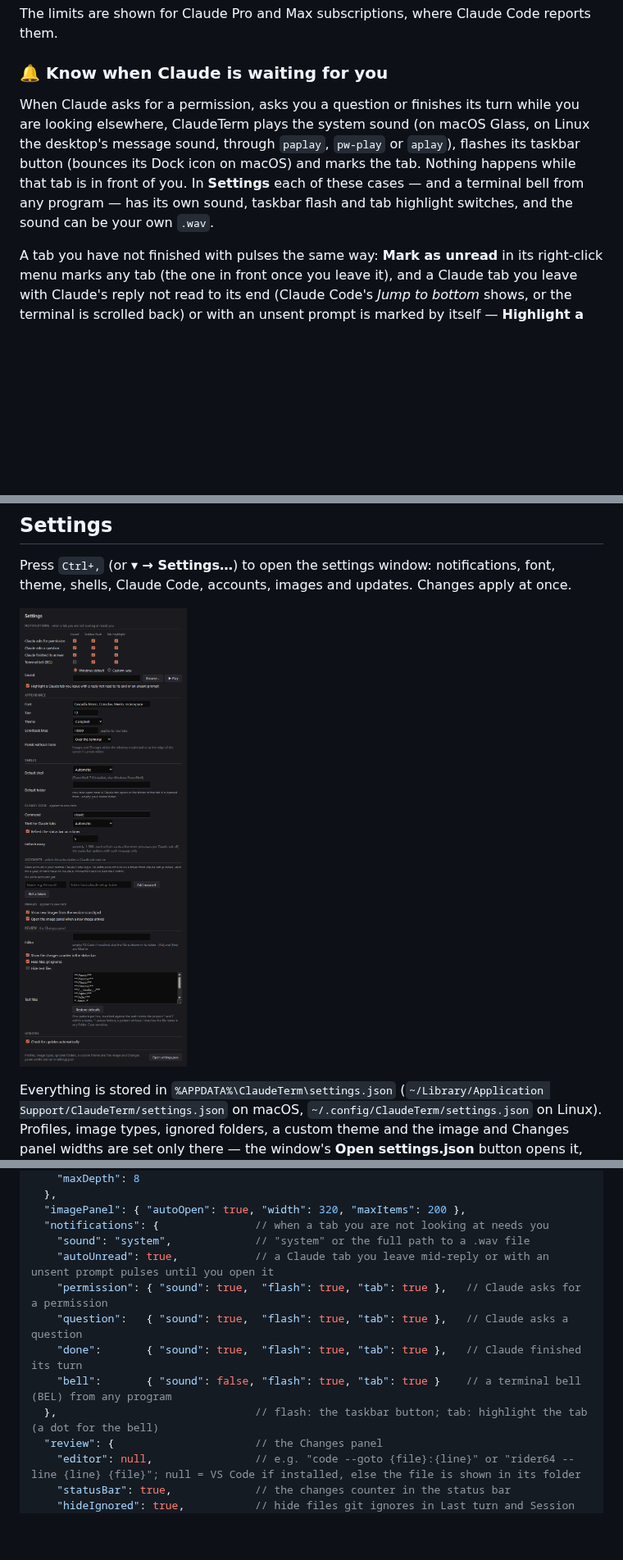
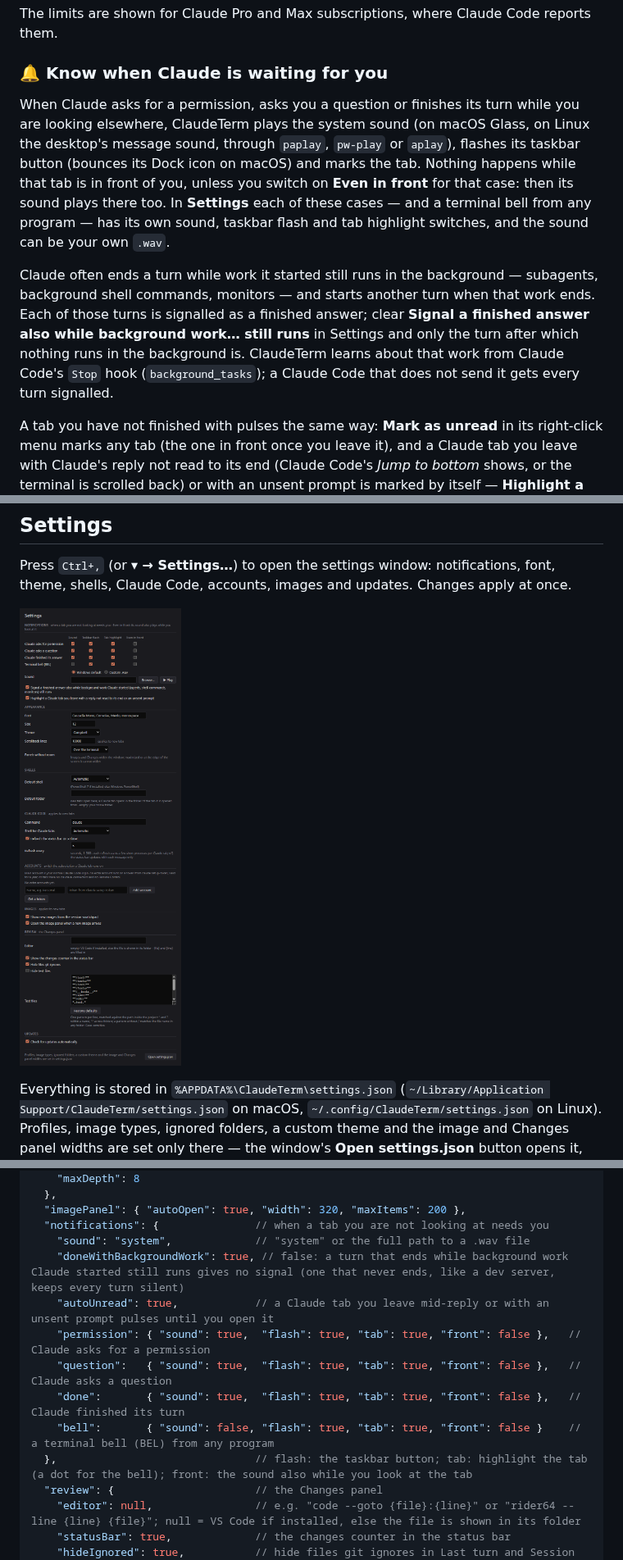
Before and after one commit to DmVergasov/ClaudeTerm, a Markdown page: README.md, 3 parts joined by grey strips. Shown at 82% size. Rendered like a GitHub page; pictures changed too: docs/images/settings.png; blank space fills up the shorter version.

```diff
--- a/README.md
+++ b/README.md
@@ -67,7 +67,9 @@ The limits are shown for Claude Pro and Max subscriptions, where Claude Code rep
 
 ### 🔔 Know when Claude is waiting for you
 
-When Claude asks for a permission, asks you a question or finishes its turn while you are looking elsewhere, ClaudeTerm plays the system sound (on macOS Glass, on Linux the desktop's message sound, through `paplay`, `pw-play` or `aplay`), flashes its taskbar button (bounces its Dock icon on macOS) and marks the tab. Nothing happens while that tab is in front of you. In **Settings** each of these cases — and a terminal bell from any program — has its own sound, taskbar flash and tab highlight switches, and the sound can be your own `.wav`.
+When Claude asks for a permission, asks you a question or finishes its turn while you are looking elsewhere, ClaudeTerm plays the system sound (on macOS Glass, on Linux the desktop's message sound, through `paplay`, `pw-play` or `aplay`), flashes its taskbar button (bounces its Dock icon on macOS) and marks the tab. Nothing happens while that tab is in front of you, unless you switch on **Even in front** for that case: then its sound plays there too. In **Settings** each of these cases — and a terminal bell from any program — has its own sound, taskbar flash and tab highlight switches, and the sound can be your own `.wav`.
+
+Claude often ends a turn while work it started still runs in the background — subagents, background shell commands, monitors — and starts another turn when that work ends. Each of those turns is signalled as a finished answer; clear **Signal a finished answer also while background work… still runs** in Settings and only the turn after which nothing runs in the background is. ClaudeTerm learns about that work from Claude Code's `Stop` hook (`background_tasks`); a Claude Code that does not send it gets every turn signalled.
 
 A tab you have not finished with pulses the same way: **Mark as unread** in its right-click menu marks any tab (the one in front once you leave it), and a Claude tab you leave with Claude's reply not read to its end (Claude Code's *Jump to bottom* shows, or the terminal is scrolled back) or with an unsent prompt is marked by itself — **Highlight a Claude tab you leave…** in Settings turns that off. Opening the tab clears the mark.
 
@@ -200,12 +202,13 @@ Everything is stored in `%APPDATA%\ClaudeTerm\settings.json` (`~/Library/Applica
   "imagePanel": { "autoOpen": true, "width": 320, "maxItems": 200 },
   "notifications": {               // when a tab you are not looking at needs you
     "sound": "system",             // "system" or the full path to a .wav file
+    "doneWithBackgroundWork": true, // false: a turn that ends while background work Claude started still runs gives no signal (one that never ends, like a dev server, keeps every turn silent)
     "autoUnread": true,            // a Claude tab you leave mid-reply or with an unsent prompt pulses until you open it
-    "permission": { "sound": true,  "flash": true, "tab": true },   // Claude asks for a permission
-    "question":   { "sound": true,  "flash": true, "tab": true },   // Claude asks a question
-    "done":       { "sound": true,  "flash": true, "tab": true },   // Claude finished its turn
-    "bell":       { "sound": false, "flash": true, "tab": true }    // a terminal bell (BEL) from any program
-  },                               // flash: the taskbar button; tab: highlight the tab (a dot for the bell)
+    "permission": { "sound": true,  "flash": true, "tab": true, "front": false },   // Claude asks for a permission
+    "question":   { "sound": true,  "flash": true, "tab": true, "front": false },   // Claude asks a question
+    "done":       { "sound": true,  "flash": true, "tab": true, "front": false },   // Claude finished its turn
+    "bell":       { "sound": false, "flash": true, "tab": true, "front": false }    // a terminal bell (BEL) from any program
+  },                               // flash: the taskbar button; tab: highlight the tab (a dot for the bell); front: the sound also while you look at the tab
   "review": {                      // the Changes panel
     "editor": null,                // e.g. "code --goto {file}:{line}" or "rider64 --line {line} {file}"; null = VS Code if installed, else the file is shown in its folder
     "statusBar": true,             // the changes counter in the status bar
```
Also changed, not shown: 15 other files.
